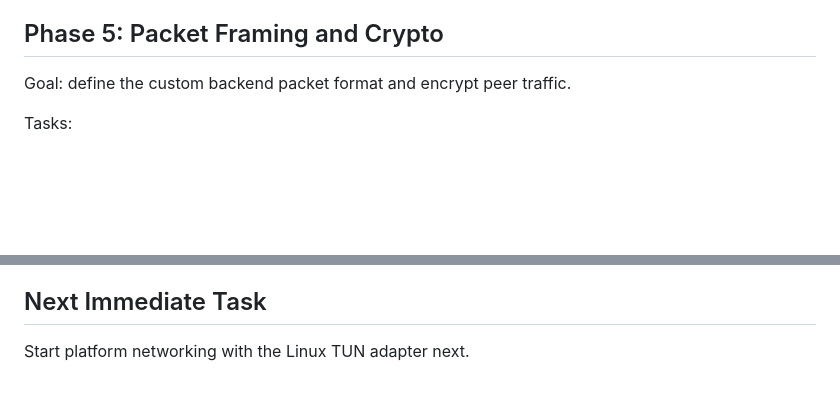
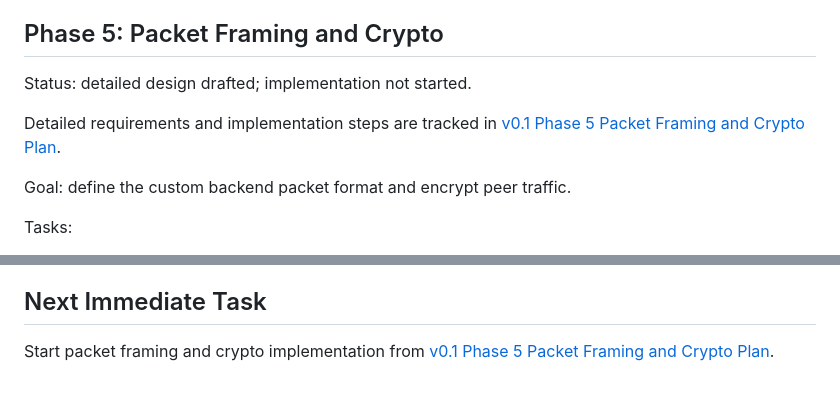
Before and after one commit to touchfish1/tf-scale, a Markdown page: docs/development/V0_1_REMAINING_PLAN.md, 2 parts joined by grey strips. Drawn GitHub-style; blank space fills up the shorter version.

Commit message:
Design packet framing and crypto phase

```diff
--- a/docs/development/V0_1_REMAINING_PLAN.md
+++ b/docs/development/V0_1_REMAINING_PLAN.md
@@ -144,6 +144,11 @@ Acceptance:
 
 ## Phase 5: Packet Framing and Crypto
 
+Status: detailed design drafted; implementation not started.
+
+Detailed requirements and implementation steps are tracked in
+[v0.1 Phase 5 Packet Framing and Crypto Plan](V0_1_PHASE_5_PACKET_CRYPTO_PLAN.md).
+
 Goal: define the custom backend packet format and encrypt peer traffic.
 
 Tasks:
@@ -226,4 +231,5 @@ arrives, then proves the data plane on one platform before adding the second.
 
 ## Next Immediate Task
 
-Start platform networking with the Linux TUN adapter next.
+Start packet framing and crypto implementation from
+[v0.1 Phase 5 Packet Framing and Crypto Plan](V0_1_PHASE_5_PACKET_CRYPTO_PLAN.md).
```
Also changed, not shown: docs/development/V0_1_PHASE_5_PACKET_CRYPTO_PLAN.md (added, +163 -0 lines).
